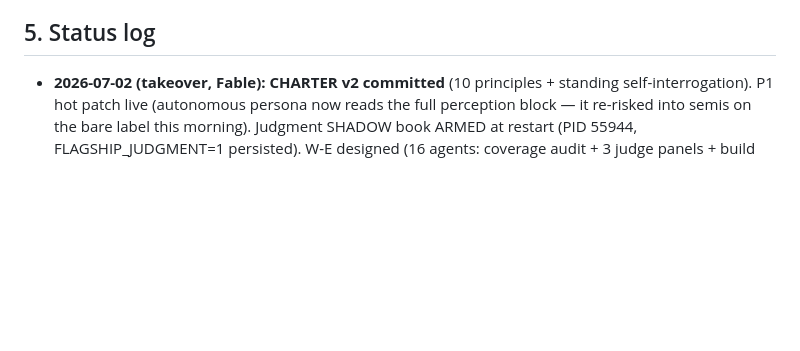
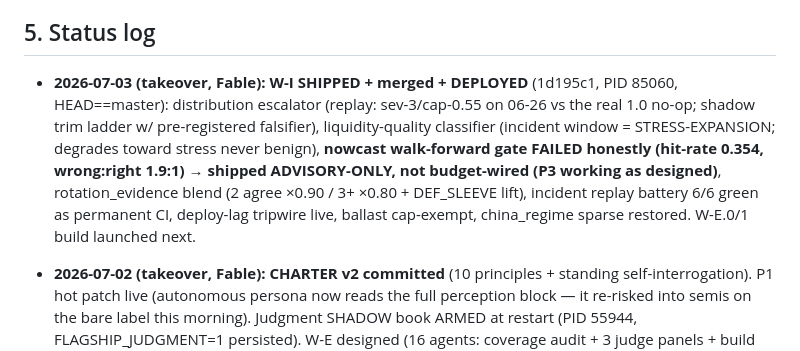
Before and after one commit to chriswong6031-creator/Mastermind, a Markdown page: research/MASTERMIND_FIX_MASTERPLAN.md, the part around the change. Rendered like a GitHub page; blank space fills up the shorter version.

Commit message:
docs(program): W-I status — shipped, merged, deployed
Co-Authored-By: Claude Fable 5 <noreply@anthropic.com>

```diff
--- a/research/MASTERMIND_FIX_MASTERPLAN.md
+++ b/research/MASTERMIND_FIX_MASTERPLAN.md
@@ -186,6 +186,7 @@ signal queue today → ~95% priority-weighted after W-E, with NO new data source
 
 ## 5. Status log
 
+- **2026-07-03 (takeover, Fable): W-I SHIPPED + merged + DEPLOYED** (1d195c1, PID 85060, HEAD==master): distribution escalator (replay: sev-3/cap-0.55 on 06-26 vs the real 1.0 no-op; shadow trim ladder w/ pre-registered falsifier), liquidity-quality classifier (incident window = STRESS-EXPANSION; degrades toward stress never benign), **nowcast walk-forward gate FAILED honestly (hit-rate 0.354, wrong:right 1.9:1) → shipped ADVISORY-ONLY, not budget-wired (P3 working as designed)**, rotation_evidence blend (2 agree ×0.90 / 3+ ×0.80 + DEF_SLEEVE lift), incident replay battery 6/6 green as permanent CI, deploy-lag tripwire live, ballast cap-exempt, china_regime sparse restored. W-E.0/1 build launched next.
 - **2026-07-02 (takeover, Fable): CHARTER v2 committed** (10 principles + standing self-interrogation). P1 hot
   patch live (autonomous persona now reads the full perception block — it re-risked into semis on the bare
   label this morning). Judgment SHADOW book ARMED at restart (PID 55944, FLAGSHIP_JUDGMENT=1 persisted).
```
